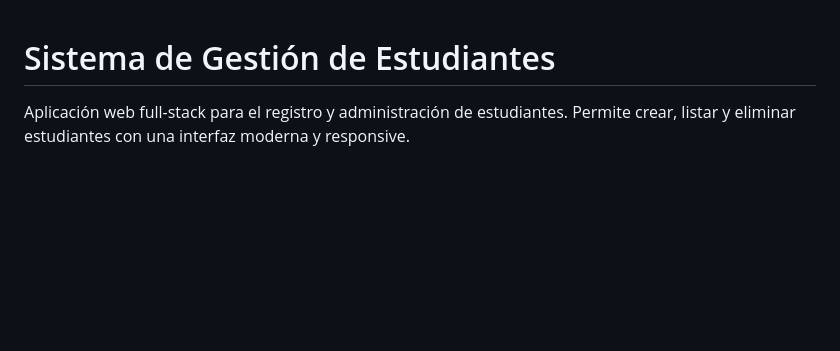
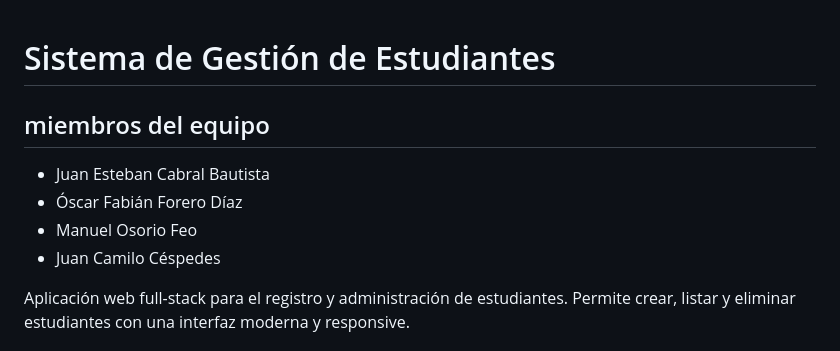
Before and after one commit to JCbral04/gestion-estudiantes, a Markdown page: README.md, the part around the change. Drawn GitHub-style; blank space fills up the shorter version.

```diff
--- a/README.md
+++ b/README.md
@@ -1,4 +1,10 @@
 # Sistema de Gestión de Estudiantes
+
+## miembros del equipo
+ - Juan Esteban Cabral Bautista
+ - Óscar Fabián Forero Díaz
+ - Manuel Osorio Feo
+ - Juan Camilo Céspedes
 
 Aplicación web full-stack para el registro y administración de estudiantes. Permite crear, listar y eliminar estudiantes con una interfaz moderna y responsive.
 
```
